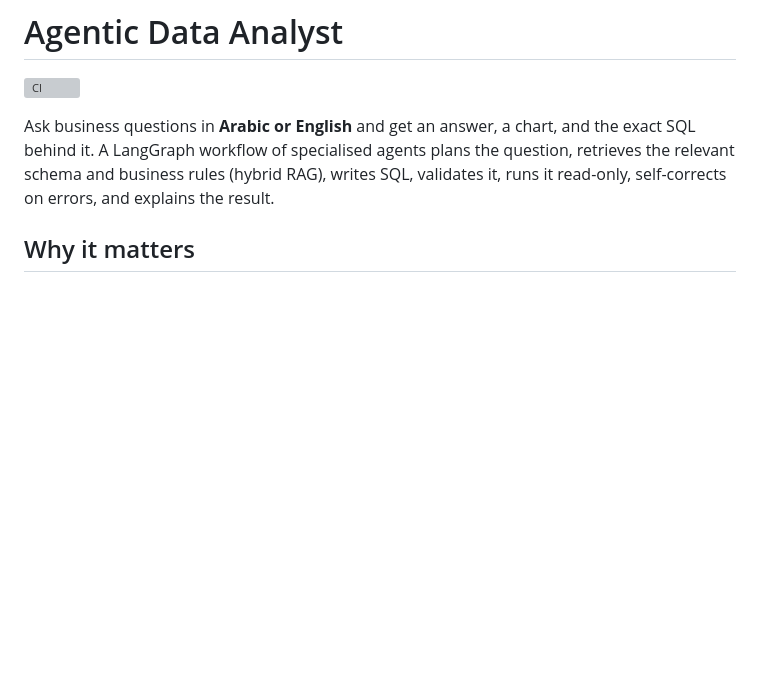
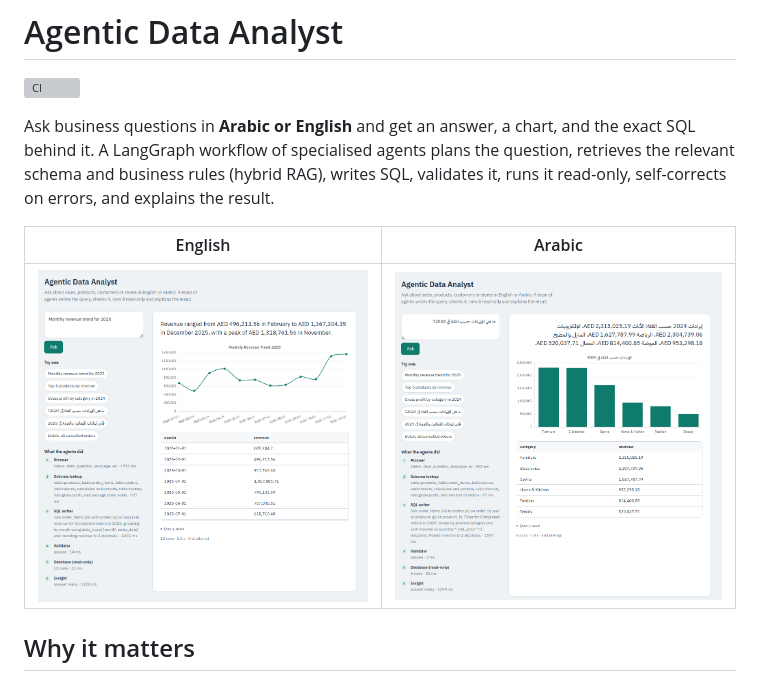
Before and after one commit to AHMED-DEEBB/agentic-data-analyst, a Markdown page: README.md, the part around the change. Drawn GitHub-style; pictures changed too: docs/demo-ar.png (added), docs/demo-en.png (added); blank space fills up the shorter version; grey boxes are pictures that could not be loaded.

Commit message:
Add screenshots

```diff
--- a/README.md
+++ b/README.md
@@ -5,6 +5,10 @@
 Ask business questions in **Arabic or English** and get an answer, a chart, and the exact SQL behind it.
 A LangGraph workflow of specialised agents plans the question, retrieves the relevant schema and business rules
 (hybrid RAG), writes SQL, validates it, runs it read-only, self-corrects on errors, and explains the result.
+
+| English | Arabic |
+|---|---|
+| ![English question with chart and agent steps](docs/demo-en.png) | ![Arabic question answered in Arabic](docs/demo-ar.png) |
 
 ## Why it matters
 
```
